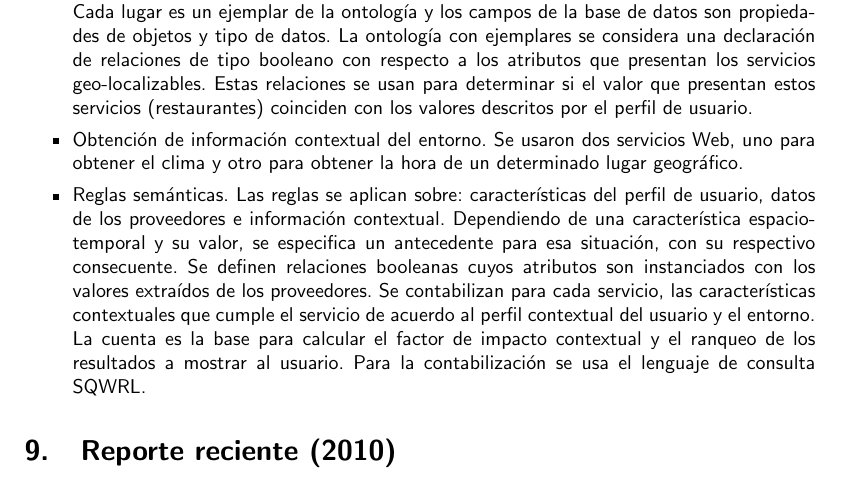
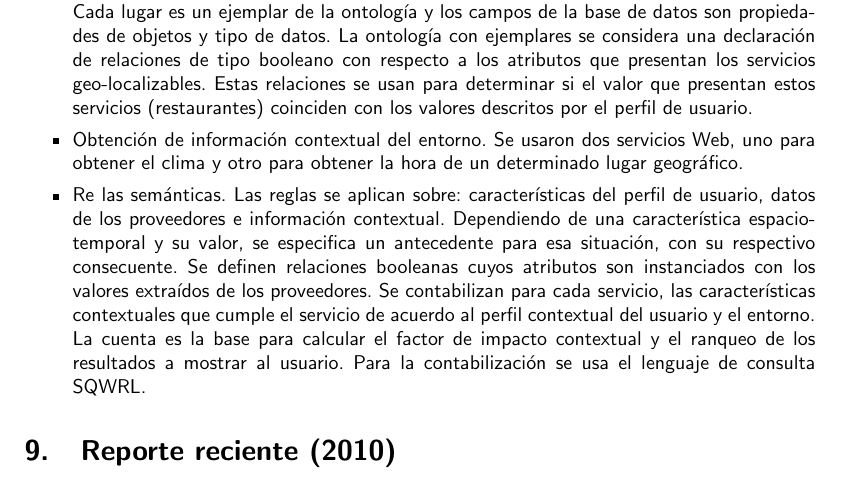
Before and after one commit to aliceinwonderland/starte, a LaTeX document (earte.tex): part of page 11 of 12, cut so that both start at the same text. Compiled offline with pdfLaTeX.

Commit message:
prueba del cen

```diff
--- a/earte.tex
+++ b/earte.tex
@@ -377,7 +377,7 @@ Detalle:
 \item XFOAF. Vocabulario extendido para incluir caracter'isticas contextuales del perfil de los usuarios. Usando FOAF se definen algunas caracter'isticas generales, el vocabulario Geo para la latitud y longitud del usuario y XFOAF para definir sus preferencias personales.
 \item Informaci'on contextual de los proveedores de datos. A partir de las coordenadas geográficas del usuario se obtiene mediante una consulta SQL los servicios geo-localizables mas cercanos y se ejecutan sobre ellos el proceso de inferencia con reglas sem'anticas. Se crea una ontolog'ia tomando los lugares geo-localizables cercanos indicados por la base de datos espacial y como vocabulario una ontolog'ia para restaurantes desarrollada previamente. Cada lugar es un ejemplar de la ontolog'ia y los campos de la base de datos son propiedades de objetos y tipo de datos. La ontolog'ia con ejemplares se considera una declaraci'on de relaciones de tipo booleano con respecto a los atributos que presentan los servicios geo-localizables. Estas relaciones se usan para determinar si el valor que presentan estos servicios (restaurantes) coinciden con los valores descritos por el perfil de usuario.
 \item Obtenci'on de informaci'on contextual del entorno. Se usaron dos servicios Web, uno para obtener el clima y otro para obtener la hora de un determinado lugar geogr'afico.
-\item Reglas sem'anticas. Las reglas se aplican sobre: caracter'isticas del perfil de usuario, datos de los proveedores e informaci'on contextual. Dependiendo de una caracter'istica espacio-temporal y su valor, se especifica un antecedente para esa situaci'on, con su respectivo consecuente. Se definen relaciones booleanas cuyos atributos son instanciados con los valores extra'idos de los proveedores. Se contabilizan para cada servicio, las caracter'isticas contextuales que cumple el servicio de acuerdo al perfil contextual del usuario y el entorno. La cuenta es la base para calcular el factor de impacto contextual y el ranqueo de los resultados a mostrar al usuario. Para la contabilizaci'on se usa el lenguaje de consulta SQWRL.
+\item Re las sem'anticas. Las reglas se aplican sobre: caracter'isticas del perfil de usuario, datos de los proveedores e informaci'on contextual. Dependiendo de una caracter'istica espacio-temporal y su valor, se especifica un antecedente para esa situaci'on, con su respectivo consecuente. Se definen relaciones booleanas cuyos atributos son instanciados con los valores extra'idos de los proveedores. Se contabilizan para cada servicio, las caracter'isticas contextuales que cumple el servicio de acuerdo al perfil contextual del usuario y el entorno. La cuenta es la base para calcular el factor de impacto contextual y el ranqueo de los resultados a mostrar al usuario. Para la contabilizaci'on se usa el lenguaje de consulta SQWRL.
 \end{itemize}
 
 %%%%%%%%%%%%%%%%%%%%%%%%%%%%%%%%%%%%%%%%%%%%%%%%%%%%%%%%
```
